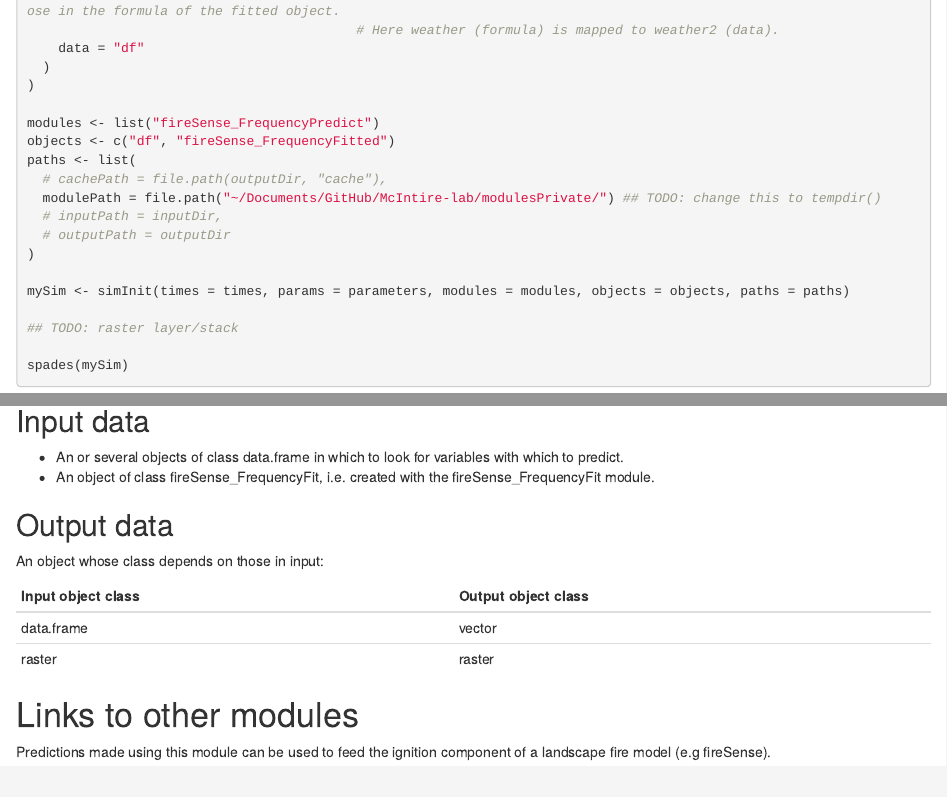
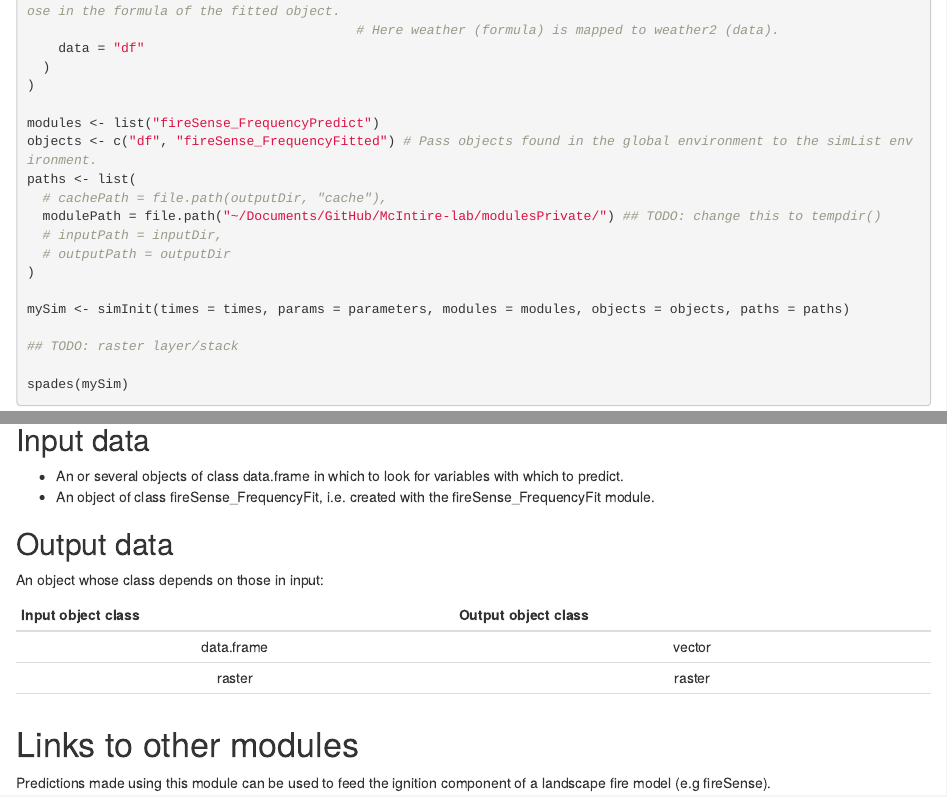
Before and after one commit to PredictiveEcology/fireSense_IgnitionPredict, an R Markdown document (fireSense_FrequencyPredict.Rmd): the page in a window 1100 px wide, from 1020 px down, and a second part further down, joined at a grey line. Rendered offline with R 4.5, knitr and Pandoc, with nearby package versions.

Commit message:
More work into rmd files

```diff
--- a/fireSense_FrequencyPredict.Rmd
+++ b/fireSense_FrequencyPredict.Rmd
@@ -55,7 +55,7 @@ parameters <- list(
 )
 
 modules <- list("fireSense_FrequencyPredict")
-objects <- c("df", "fireSense_FrequencyFitted")
+objects <- c("df", "fireSense_FrequencyFitted") # Pass objects found in the global environment to the simList environment.
 paths <- list(
   # cachePath = file.path(outputDir, "cache"),
   modulePath = file.path("~/Documents/GitHub/McIntire-lab/modulesPrivate/") ## TODO: change this to tempdir()
@@ -88,10 +88,11 @@ TODO: Write what is saved. (there is currently nothing saved, but this may chang
 ## Output data
 An object whose class depends on those in input:
 
-|Input object class|Output object class|
-|---|---|
-|data.frame|vector|
-|raster|raster|
+Input object class | Output object class
+:-:|:-:
+data.frame | vector
+raster | raster
+||
 
 # Links to other modules
 Predictions made using this module can be used to feed the ignition component of a landscape fire model (e.g fireSense).
```
